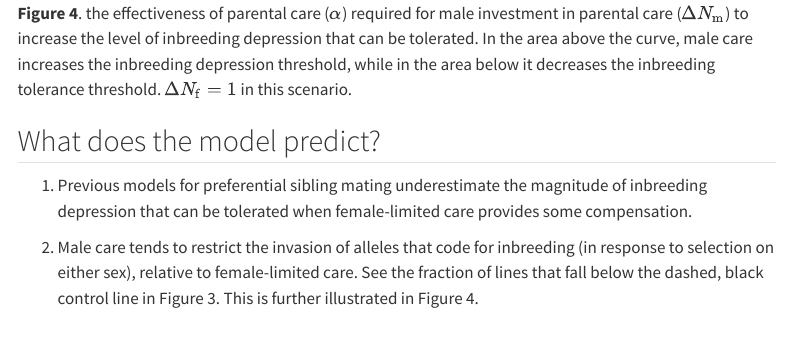
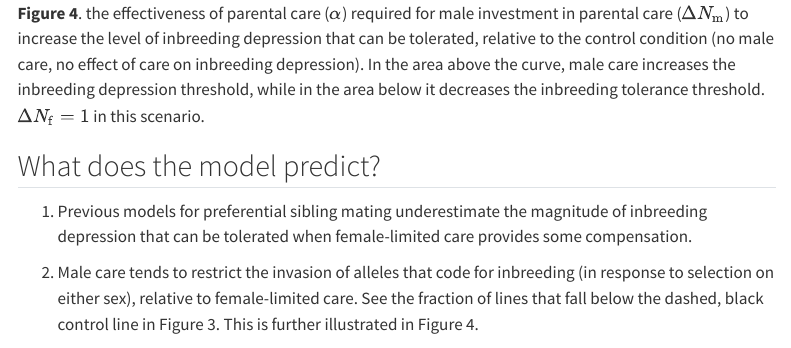
Before and after one commit to Kokkonut-case/inbreeding_parental_care, a Quarto document (workbook.qmd): the page in a window 1100 px wide, from 4490 px down. Rendered offline with R 4.5, knitr and Pandoc in place of Quarto, with nearby package versions; some code elsewhere in the file could not run offline; menus at the side of the page are left out.

Commit message:
new caption for fig 4

````diff
--- a/workbook.qmd
+++ b/workbook.qmd
@@ -271,7 +271,7 @@ expand_grid(a = seq(from = 0, to = 1, by = 0.001),
         axis.title = element_text(size = 20))
 ```
 
-**Figure 4**. the effectiveness of parental care ($\alpha$) required for male investment in parental care ($\Delta N_\mathrm{m}$) to increase the level of inbreeding depression that can be tolerated. In the area above the curve, male care increases the inbreeding depression threshold, while in the area below it decreases the inbreeding tolerance threshold. $\Delta N_\mathrm{f} = 1$ in this scenario.
+**Figure 4**. the effectiveness of parental care ($\alpha$) required for male investment in parental care ($\Delta N_\mathrm{m}$) to increase the level of inbreeding depression that can be tolerated, relative to the control condition (no male care, no effect of care on inbreeding depression). In the area above the curve, male care increases the inbreeding depression threshold, while in the area below it decreases the inbreeding tolerance threshold. $\Delta N_\mathrm{f} = 1$ in this scenario.
 
 ## What does the model predict?
 
````
Also changed, not shown: docs/search.json.
